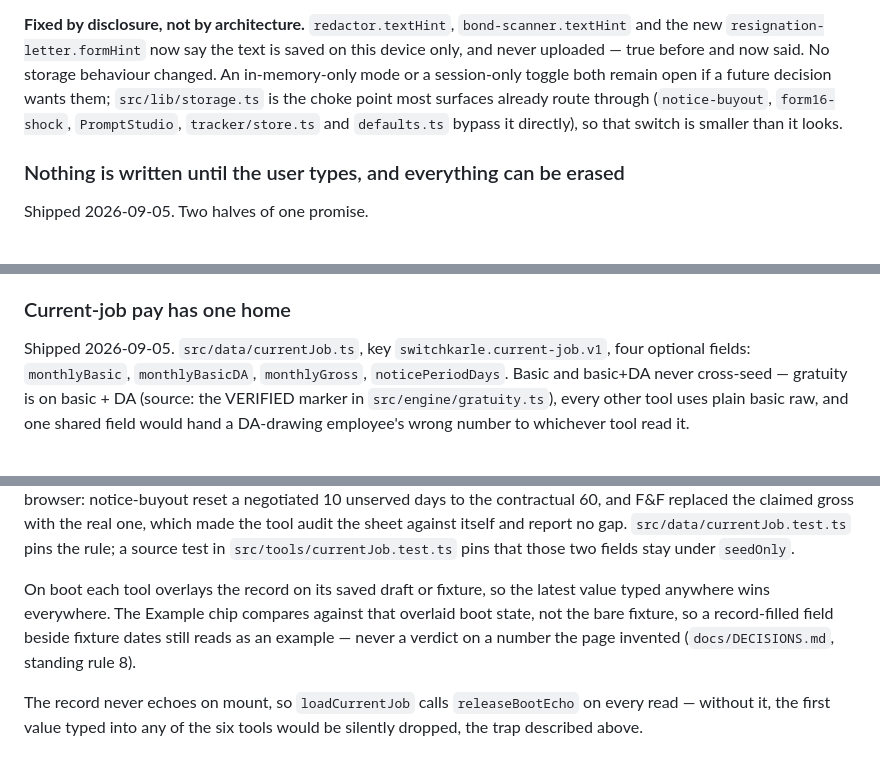
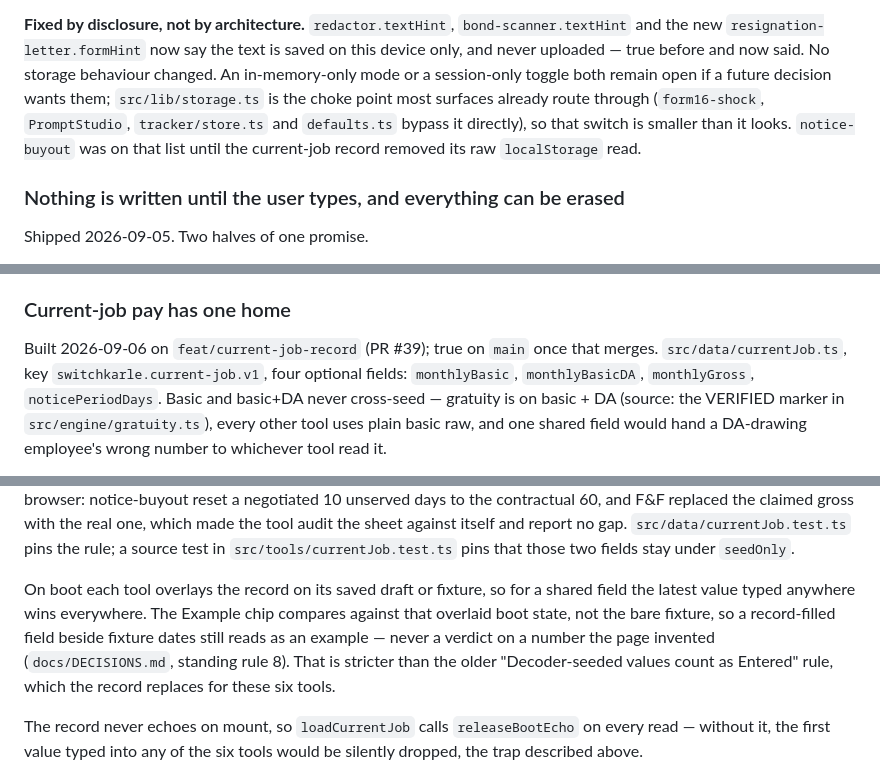
Before and after one commit to kalpitt/switch-karle, a Markdown page: docs/ARCHITECTURE.md, 3 parts joined by grey strips. GitHub-like rendering.

```diff
--- a/docs/ARCHITECTURE.md
+++ b/docs/ARCHITECTURE.md
@@ -98,8 +98,9 @@ text is saved on this device only, and never uploaded — true before and now
 said. No storage behaviour changed. An in-memory-only mode or a session-only
 toggle both remain open if a future decision wants them; `src/lib/storage.ts` is
 the choke point most surfaces already route through
-(`notice-buyout`, `form16-shock`, `PromptStudio`, `tracker/store.ts` and
-`defaults.ts` bypass it directly), so that switch is smaller than it looks.
+(`form16-shock`, `PromptStudio`, `tracker/store.ts` and `defaults.ts` bypass it
+directly), so that switch is smaller than it looks. `notice-buyout` was on that
+list until the current-job record removed its raw `localStorage` read.
 
 ### Nothing is written until the user types, and everything can be erased
 
@@ -153,7 +154,8 @@ call `releaseBootEcho` and say why. `src/data/defaults.test.ts` pins this.
 
 ### Current-job pay has one home
 
-Shipped 2026-09-05. `src/data/currentJob.ts`, key `switchkarle.current-job.v1`,
+Built 2026-09-06 on `feat/current-job-record` (PR #39); true on `main` once that
+merges. `src/data/currentJob.ts`, key `switchkarle.current-job.v1`,
 four optional fields: `monthlyBasic`, `monthlyBasicDA`, `monthlyGross`,
 `noticePeriodDays`. Basic and basic+DA never cross-seed — gratuity is on basic +
 DA (source: the VERIFIED marker in `src/engine/gratuity.ts`), every other tool uses plain basic raw, and one shared field
@@ -179,11 +181,13 @@ which made the tool audit the sheet against itself and report no gap.
 `src/data/currentJob.test.ts` pins the rule; a source test in
 `src/tools/currentJob.test.ts` pins that those two fields stay under `seedOnly`.
 
-On boot each tool overlays the record on its saved draft or fixture, so the
-latest value typed anywhere wins everywhere. The Example chip compares against
-that overlaid boot state, not the bare fixture, so a record-filled field beside
-fixture dates still reads as an example — never a verdict on a number the page
-invented (`docs/DECISIONS.md`, standing rule 8).
+On boot each tool overlays the record on its saved draft or fixture, so for a
+shared field the latest value typed anywhere wins everywhere. The Example chip
+compares against that overlaid boot state, not the bare fixture, so a
+record-filled field beside fixture dates still reads as an example — never a
+verdict on a number the page invented (`docs/DECISIONS.md`, standing rule 8).
+That is stricter than the older "Decoder-seeded values count as Entered" rule,
+which the record replaces for these six tools.
 
 The record never echoes on mount, so `loadCurrentJob` calls `releaseBootEcho` on
 every read — without it, the first value typed into any of the six tools would
```
Also changed, not shown: PRIVACY.md (+5 -0 lines), docs/DECISIONS.md (+21 -3 lines).
